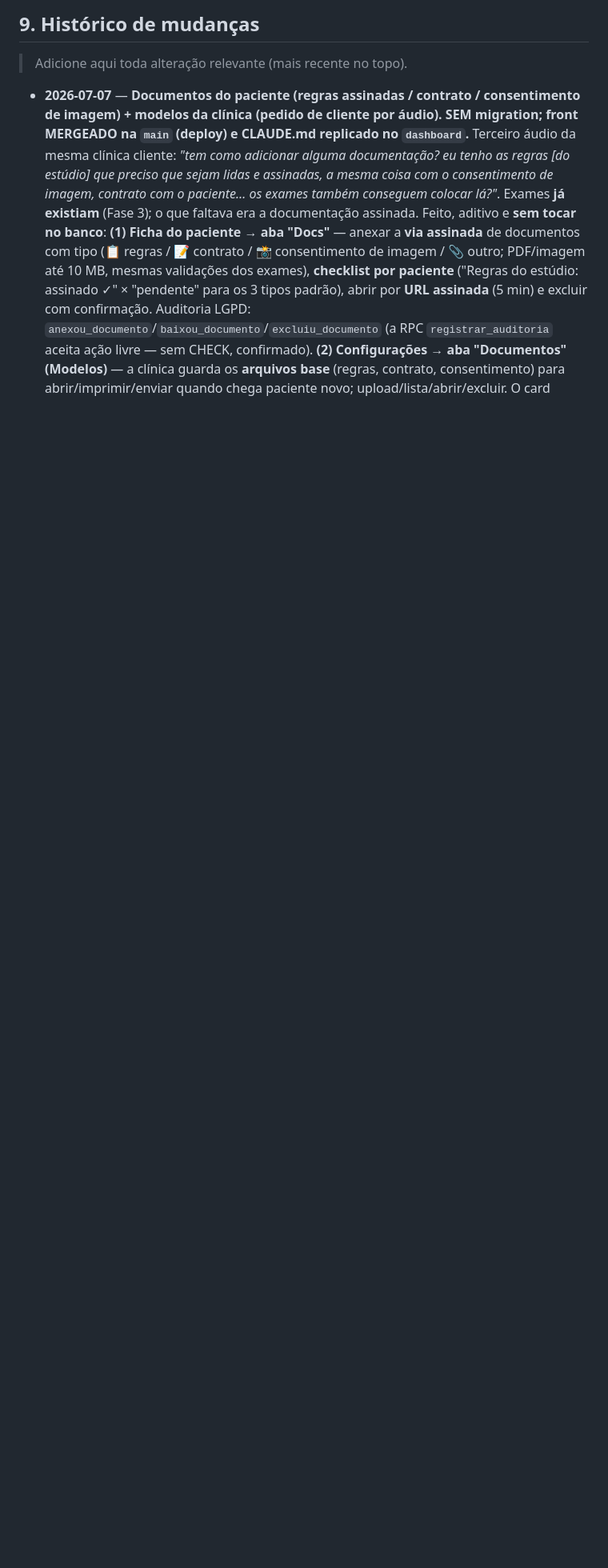
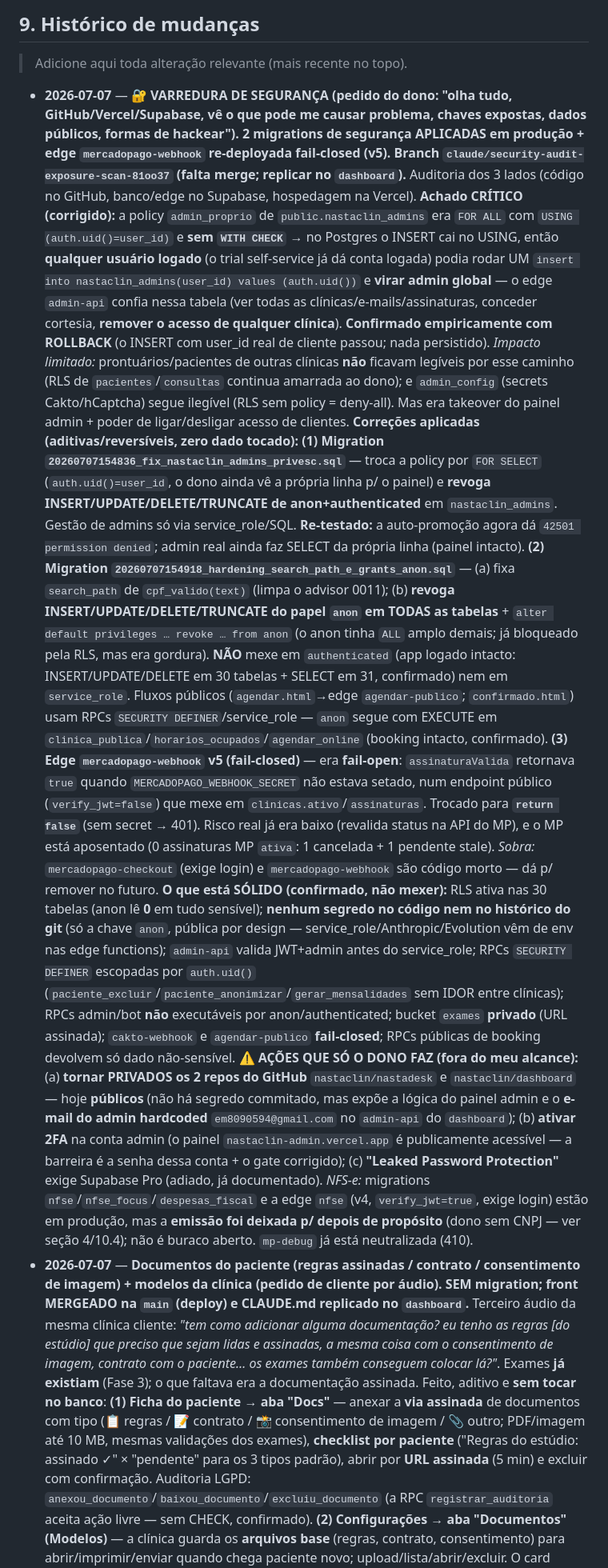
Before and after one commit to nastaclin/dashboard, a Markdown page: CLAUDE.md, the part around the change. Shown at 80% size. Rendered like a GitHub page; blank space fills up the shorter version.

Commit message:
docs: replica entrada da varredura de seguranca 2026-07-07 (mantem CLAUDE.md identico ao nastadesk)
Co-Authored-By: Claude Fable 5 <noreply@anthropic.com>
Claude-Session: https://claude.ai/code/session_01Hs3dhFhPRiKmP6ewQeAoa7

```diff
--- a/CLAUDE.md
+++ b/CLAUDE.md
@@ -407,6 +407,14 @@ O card "API Claude / Anthropic" mostra o **gasto real**, não uma estimativa:
 
 > Adicione aqui toda alteração relevante (mais recente no topo).
 
+- **2026-07-07** — **🔐 VARREDURA DE SEGURANÇA (pedido do dono: "olha tudo, GitHub/Vercel/Supabase, vê o que pode me causar problema, chaves expostas, dados públicos, formas de hackear"). 2 migrations de segurança APLICADAS em produção + edge `mercadopago-webhook` re-deployada fail-closed (v5). Branch `claude/security-audit-exposure-scan-81oo37` (falta merge; replicar no `dashboard`).**
+  Auditoria dos 3 lados (código no GitHub, banco/edge no Supabase, hospedagem na Vercel). **Achado CRÍTICO (corrigido):** a policy `admin_proprio` de `public.nastaclin_admins` era `FOR ALL` com `USING (auth.uid()=user_id)` e **sem `WITH CHECK`** → no Postgres o INSERT cai no USING, então **qualquer usuário logado** (o trial self-service já dá conta logada) podia rodar UM `insert into nastaclin_admins(user_id) values (auth.uid())` e **virar admin global** — o edge `admin-api` confia nessa tabela (ver todas as clínicas/e-mails/assinaturas, conceder cortesia, **remover o acesso de qualquer clínica**). **Confirmado empiricamente com ROLLBACK** (o INSERT com user_id real de cliente passou; nada persistido). *Impacto limitado:* prontuários/pacientes de outras clínicas **não** ficavam legíveis por esse caminho (RLS de `pacientes`/`consultas` continua amarrada ao dono); e `admin_config` (secrets Cakto/hCaptcha) segue ilegível (RLS sem policy = deny-all). Mas era takeover do painel admin + poder de ligar/desligar acesso de clientes.
+  **Correções aplicadas (aditivas/reversíveis, zero dado tocado):**
+  **(1) Migration `20260707154836_fix_nastaclin_admins_privesc.sql`** — troca a policy por `FOR SELECT` (`auth.uid()=user_id`, o dono ainda vê a própria linha p/ o painel) e **revoga INSERT/UPDATE/DELETE/TRUNCATE de anon+authenticated** em `nastaclin_admins`. Gestão de admins só via service_role/SQL. **Re-testado:** a auto-promoção agora dá `42501 permission denied`; admin real ainda faz SELECT da própria linha (painel intacto).
+  **(2) Migration `20260707154918_hardening_search_path_e_grants_anon.sql`** — (a) fixa `search_path` de `cpf_valido(text)` (limpa o advisor 0011); (b) **revoga INSERT/UPDATE/DELETE/TRUNCATE do papel `anon` em TODAS as tabelas** + `alter default privileges … revoke … from anon` (o anon tinha `ALL` amplo demais; já bloqueado pela RLS, mas era gordura). **NÃO** mexe em `authenticated` (app logado intacto: INSERT/UPDATE/DELETE em 30 tabelas + SELECT em 31, confirmado) nem em `service_role`. Fluxos públicos (`agendar.html`→edge `agendar-publico`; `confirmado.html`) usam RPCs `SECURITY DEFINER`/service_role — `anon` segue com EXECUTE em `clinica_publica`/`horarios_ocupados`/`agendar_online` (booking intacto, confirmado).
+  **(3) Edge `mercadopago-webhook` v5 (fail-closed)** — era **fail-open**: `assinaturaValida` retornava `true` quando `MERCADOPAGO_WEBHOOK_SECRET` não estava setado, num endpoint público (`verify_jwt=false`) que mexe em `clinicas.ativo`/`assinaturas`. Trocado para **`return false`** (sem secret → 401). Risco real já era baixo (revalida status na API do MP), e o MP está aposentado (0 assinaturas MP `ativa`: 1 cancelada + 1 pendente stale). *Sobra:* `mercadopago-checkout` (exige login) e `mercadopago-webhook` são código morto — dá p/ remover no futuro.
+  **O que está SÓLIDO (confirmado, não mexer):** RLS ativa nas 30 tabelas (anon lê **0** em tudo sensível); **nenhum segredo no código nem no histórico do git** (só a chave `anon`, pública por design — service_role/Anthropic/Evolution vêm de env nas edge functions); `admin-api` valida JWT+admin antes do service_role; RPCs `SECURITY DEFINER` escopadas por `auth.uid()` (`paciente_excluir`/`paciente_anonimizar`/`gerar_mensalidades` sem IDOR entre clínicas); RPCs admin/bot **não** executáveis por anon/authenticated; bucket `exames` **privado** (URL assinada); `cakto-webhook` e `agendar-publico` **fail-closed**; RPCs públicas de booking devolvem só dado não-sensível.
+  **⚠️ AÇÕES QUE SÓ O DONO FAZ (fora do meu alcance):** (a) **tornar PRIVADOS os 2 repos do GitHub** `nastaclin/nastadesk` e `nastaclin/dashboard` — hoje **públicos** (não há segredo commitado, mas expõe a lógica do painel admin e o **e-mail do admin hardcoded** `em8090594@gmail.com` no `admin-api` do `dashboard`); (b) **ativar 2FA** na conta admin (o painel `nastaclin-admin.vercel.app` é publicamente acessível — a barreira é a senha dessa conta + o gate corrigido); (c) **"Leaked Password Protection"** exige Supabase Pro (adiado, já documentado). *NFS-e:* migrations `nfse`/`nfse_focus`/`despesas_fiscal` e a edge `nfse` (v4, `verify_jwt=true`, exige login) estão em produção, mas a **emissão foi deixada p/ depois de propósito** (dono sem CNPJ — ver seção 4/10.4); não é buraco aberto. `mp-debug` já está neutralizada (410).
 - **2026-07-07** — **Documentos do paciente (regras assinadas / contrato / consentimento de imagem) + modelos da clínica (pedido de cliente por áudio). SEM migration; front MERGEADO na `main` (deploy) e CLAUDE.md replicado no `dashboard`.**
   Terceiro áudio da mesma clínica cliente: *"tem como adicionar alguma documentação? eu tenho as regras [do estúdio] que preciso que sejam lidas e assinadas, a mesma coisa com o consentimento de imagem, contrato com o paciente… os exames também conseguem colocar lá?"*. Exames **já existiam** (Fase 3); o que faltava era a documentação assinada. Feito, aditivo e **sem tocar no banco**:
   **(1) Ficha do paciente → aba "Docs"** — anexar a **via assinada** de documentos com tipo (📋 regras / 📝 contrato / 📸 consentimento de imagem / 📎 outro; PDF/imagem até 10 MB, mesmas validações dos exames), **checklist por paciente** ("Regras do estúdio: assinado ✓" × "pendente" para os 3 tipos padrão), abrir por **URL assinada** (5 min) e excluir com confirmação. Auditoria LGPD: `anexou_documento`/`baixou_documento`/`excluiu_documento` (a RPC `registrar_auditoria` aceita ação livre — sem CHECK, confirmado).
```
